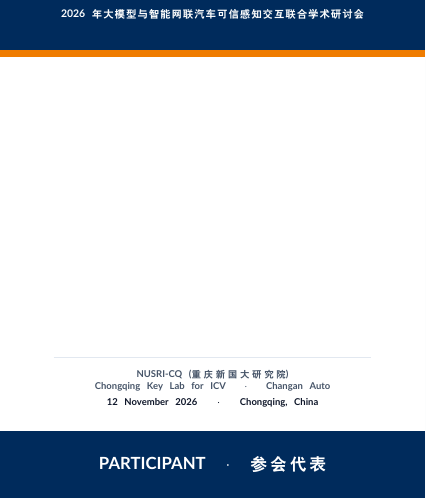
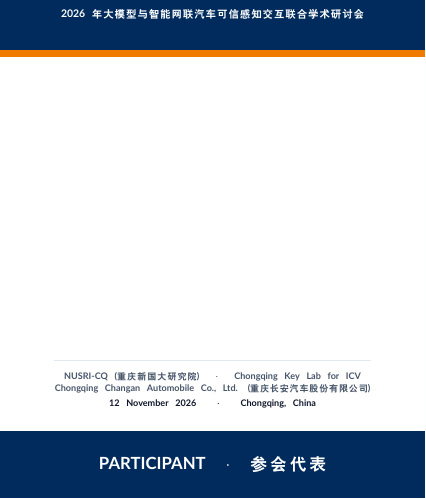
Before and after one commit to TPI-ICV/homepage, a LaTeX CV (assets/badge/TPI-ICV-2026-Badge-7.5x10.5cm.tex): part of page 1 of 2, cut so that both start at the same text. The pictures show the PDF file assets/badge/TPI-ICV-2026-Badge-7.5x10.5cm.pdf that the author committed with the source.

Commit message:
Update badge front co-host name to Chongqing Changan Automobile Co., Ltd. (重庆长安汽车股份有限公司)

```diff
--- a/assets/badge/TPI-ICV-2026-Badge-7.5x10.5cm.tex
+++ b/assets/badge/TPI-ICV-2026-Badge-7.5x10.5cm.tex
@@ -71,11 +71,11 @@
   };
 
   % Co-Hosts & Date/Location above Bottom Bar
-  \node[anchor=south, text width=66mm, align=center] at ([yshift=14.8mm]current page.south) {
-    \textcolor{slate200}{\rule{56mm}{0.35pt}}\\[1.5mm]
-    {\fontsize{4.75}{6.0}\selectfont\color{slate600}
-      \textbf{NUSRI-CQ (重庆新国大研究院)}\\
-      \textbf{Chongqing Key Lab for ICV $\;\cdot\;$ Changan Auto}\\[0.7mm]
+  \node[anchor=south, text width=68mm, align=center] at ([yshift=14.6mm]current page.south) {
+    \textcolor{slate200}{\rule{56mm}{0.35pt}}\\[1.4mm]
+    {\fontsize{4.55}{5.75}\selectfont\color{slate600}
+      \textbf{NUSRI-CQ (重庆新国大研究院) $\;\cdot\;$ Chongqing Key Lab for ICV}\\
+      \textbf{Chongqing Changan Automobile Co., Ltd. (重庆长安汽车股份有限公司)}\\[0.7mm]
       \textbf{\textcolor{slate900}{12 November 2026 $\;\cdot\;$ Chongqing, China}}\par
     }
   };
```
Also changed, not shown: assets/badge/TPI-ICV-2026-Badge-7.5x10.5cm.pdf, assets/badge/TPI-ICV-2026-Badge-A4-FoldOver.pdf, assets/badge/TPI-ICV-2026-Badge-A4-FoldOver.png, assets/badge/TPI-ICV-2026-Badge-Front.png.
